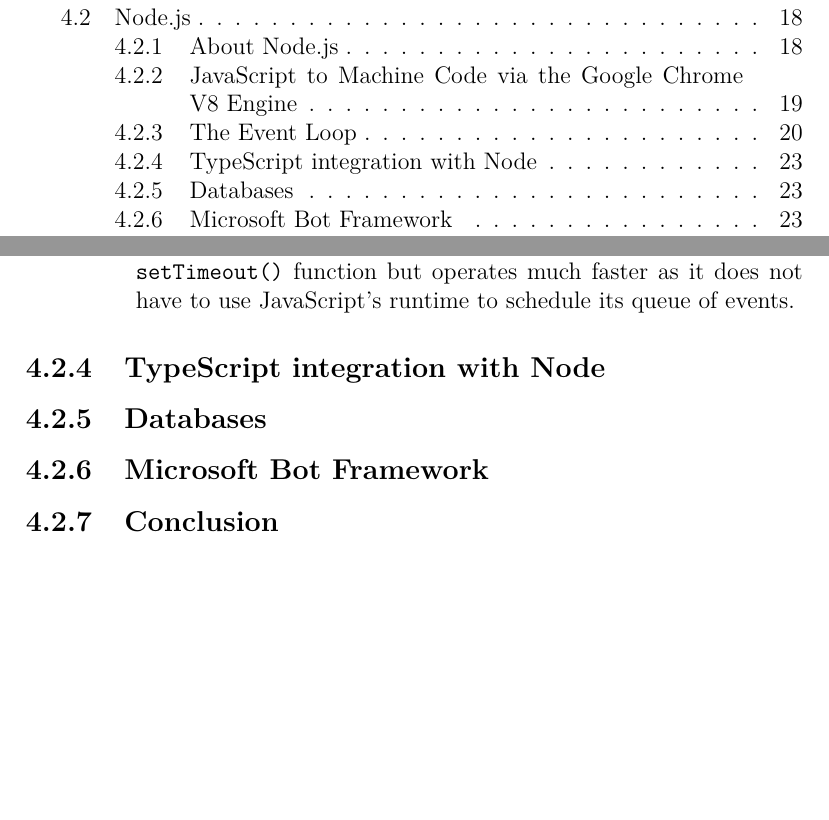
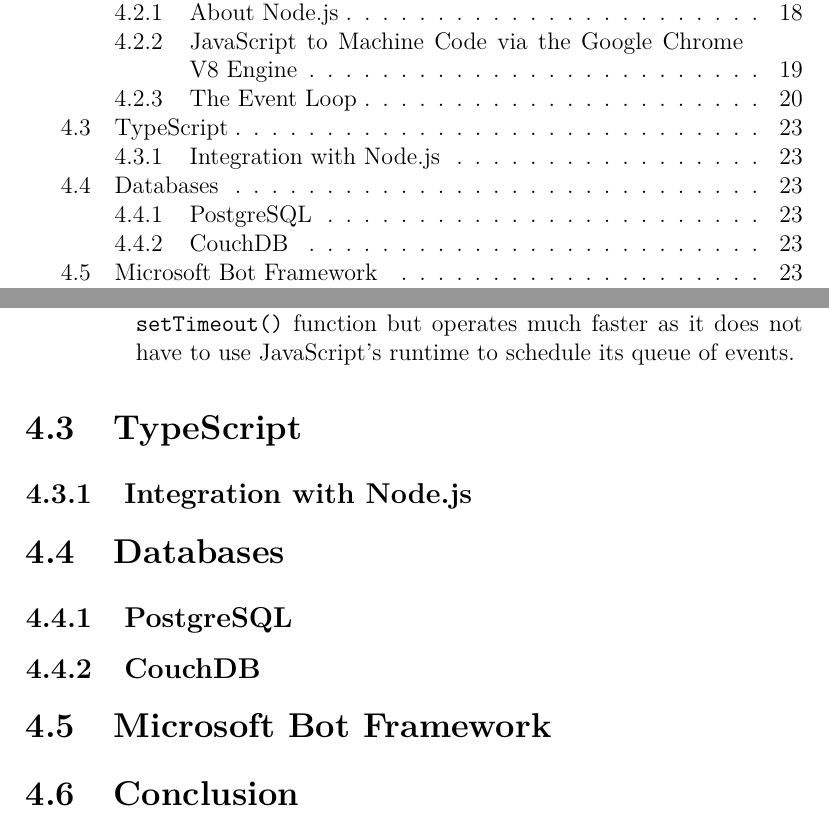
Before and after one commit to Verdagio/Final-Year-Minor-Dissertation, a LaTeX thesis (main.tex, which reads chapters/technology-review.tex): two parts of pages 2 and 23 of 35, joined at a grey line, cut at the place of the change, the shorter picture padded with empty space. Compiled offline with pdfLaTeX.

Commit message:
adding comments about sections to complete

```diff
--- a/chapters/technology-review.tex
+++ b/chapters/technology-review.tex
@@ -155,19 +155,22 @@
 %%%%%%%%%%%%%%%%%%%%%%%%%%%%%%%%%%%%%%%%%%%%%%%%%%
 % Section - TypeScript
 %%%%%%%%%%%%%%%%%%%%%%%%%%%%%%%%%%%%%%%%%%%%%%%%%%
-\subsection{TypeScript integration with Node}
+\section{TypeScript}
+\subsection{Integration with Node.js}
 
 %%%%%%%%%%%%%%%%%%%%%%%%%%%%%%%%%%%%%%%%%%%%%%%%%%
 % Section - Databases
 %			The Model
 %			PostgreSQL & CouchDB 2
 %%%%%%%%%%%%%%%%%%%%%%%%%%%%%%%%%%%%%%%%%%%%%%%%%%
-\subsection{Databases}
+\section{Databases}
+\subsection{PostgreSQL}
+\subsection{CouchDB} %shell scripting
 
 %%%%%%%%%%%%%%%%%%%%%%%%%%%%%%%%%%%%%%%%%%%%%%%%%%
 % Section - Microsoft Bot Framework
 %%%%%%%%%%%%%%%%%%%%%%%%%%%%%%%%%%%%%%%%%%%%%%%%%%
-\subsection{Microsoft Bot Framework}
+\section{Microsoft Bot Framework}
 
 %Questionable???? Probably should include something for this
 %%%%%%%%%%%%%%%%%%%%%%%%%%%%%%%%%%%%%%%%%%%%%%%%%%
@@ -178,5 +181,6 @@
 
 %%%%%%%%%%%%%%%%%%%%%%%%%%%%%%%%%%%%%%%%%%%%%%%%%%
 % Section - Conclusion
+% Maybe leave this conclusion to the very end???
 %%%%%%%%%%%%%%%%%%%%%%%%%%%%%%%%%%%%%%%%%%%%%%%%%%
-\subsection{Conclusion}
+\section{Conclusion}
```
Also changed, not shown: chapters/introduction.tex (+4 -0 lines).
